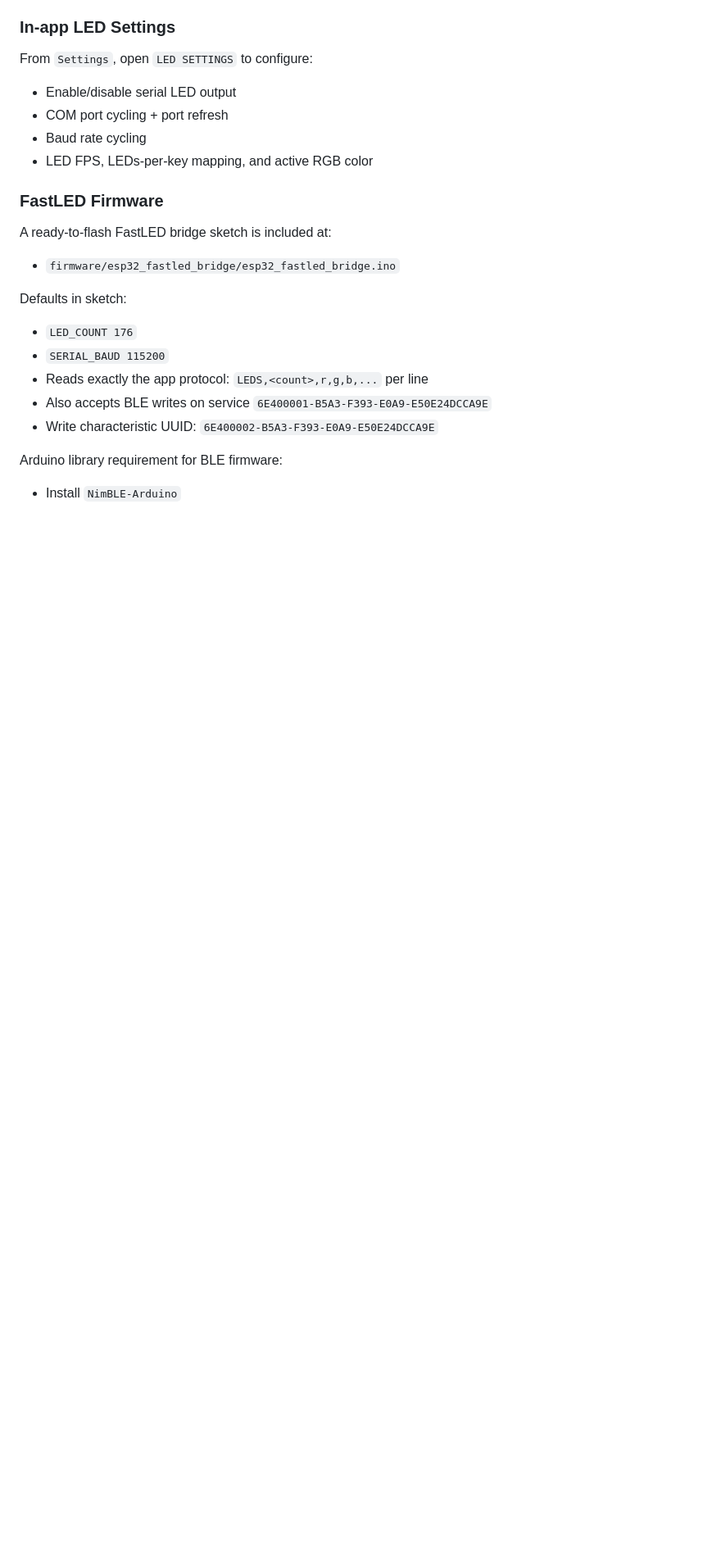
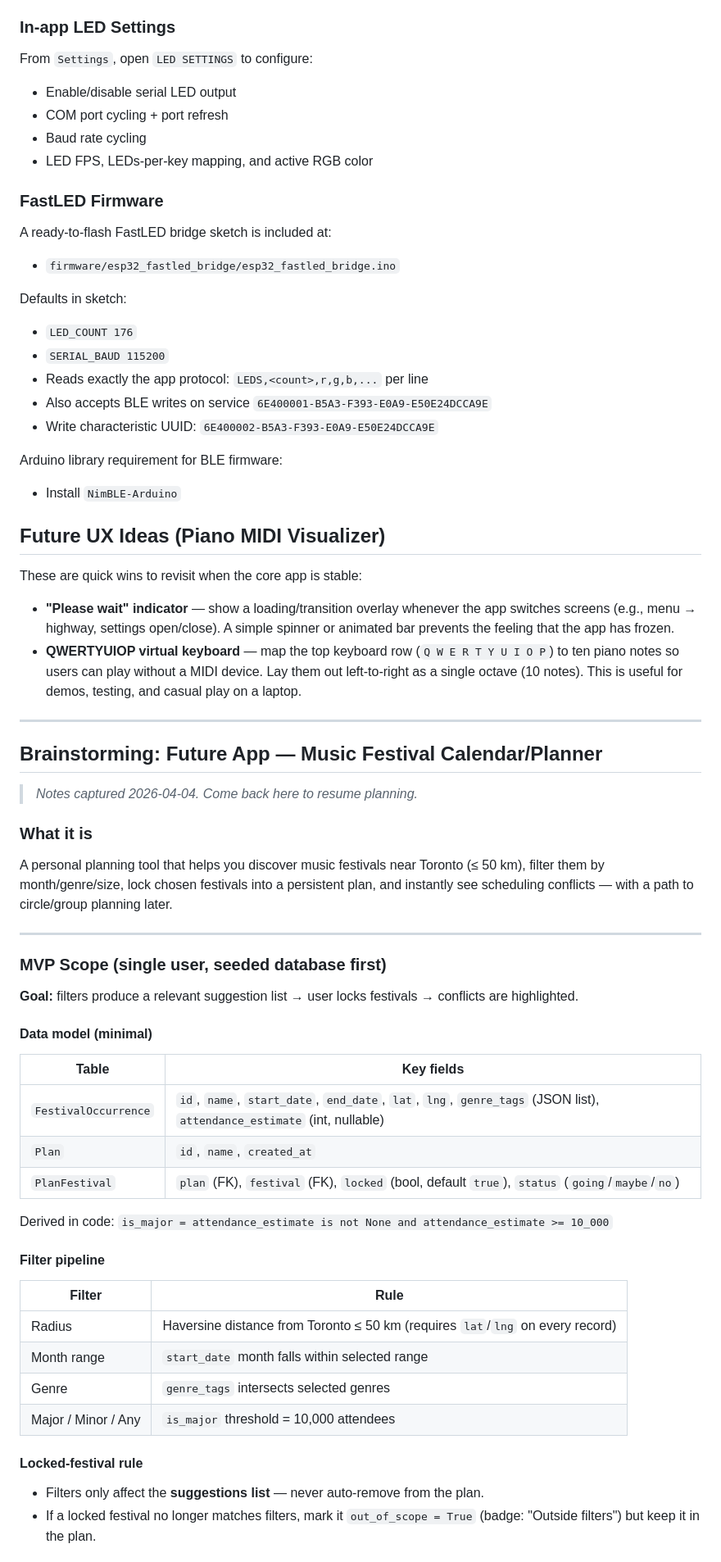
Before and after one commit to nickprocenko/Piano-MIDI-visualizer, a Markdown page: README.md, the part around one of its changes. Shown at 82% size. Drawn GitHub-style; blank space fills up the shorter version.

```diff
--- a/README.md
+++ b/README.md
@@ -116,3 +116,50 @@ Defaults in sketch:
 Arduino library requirement for BLE firmware:
 - Install `NimBLE-Arduino`
 
+## Future UX Ideas (Piano MIDI Visualizer)
+
+These are quick wins to revisit when the core app is stable:
+
+- **"Please wait" indicator** — show a loading/transition overlay whenever the app switches screens (e.g., menu → highway, settings open/close). A simple spinner or animated bar prevents the feeling that the app has frozen.
+- **QWERTYUIOP virtual keyboard** — map the top keyboard row (`Q W E R T Y U I O P`) to ten piano notes so users can play without a MIDI device. Lay them out left-to-right as a single octave (10 notes). This is useful for demos, testing, and casual play on a laptop.
+
+---
+
+## Brainstorming: Future App — Music Festival Calendar/Planner
+
+> *Notes captured 2026-04-04. Come back here to resume planning.*
+
+### What it is
+
+A personal planning tool that helps you discover music festivals near Toronto (≤ 50 km), filter them by month/genre/size, lock chosen festivals into a persistent plan, and instantly see scheduling conflicts — with a path to circle/group planning later.
+
+---
+
+### MVP Scope (single user, seeded database first)
+
+**Goal:** filters produce a relevant suggestion list → user locks festivals → conflicts are highlighted.
+
+#### Data model (minimal)
+
+| Table | Key fields |
+|---|---|
+| `FestivalOccurrence` | `id`, `name`, `start_date`, `end_date`, `lat`, `lng`, `genre_tags` (JSON list), `attendance_estimate` (int, nullable) |
+| `Plan` | `id`, `name`, `created_at` |
+| `PlanFestival` | `plan` (FK), `festival` (FK), `locked` (bool, default `true`), `status` (`going`/`maybe`/`no`) |
+
+Derived in code: `is_major = attendance_estimate is not None and attendance_estimate >= 10_000`
+
+#### Filter pipeline
+
+| Filter | Rule |
+|---|---|
+| Radius | Haversine distance from Toronto ≤ 50 km (requires `lat`/`lng` on every record) |
+| Month range | `start_date` month falls within selected range |
+| Genre | `genre_tags` intersects selected genres |
+| Major / Minor / Any | `is_major` threshold = 10,000 attendees |
+
+#### Locked-festival rule
+
+- Filters only affect the **suggestions list** — never auto-remove from the plan.
+- If a locked festival no longer matches filters, mark it `out_of_scope = True` (badge: "Outside filters") but keep it in the plan.
+
```
Also changed, not shown: other parts of README.md (+52 -0 lines).
